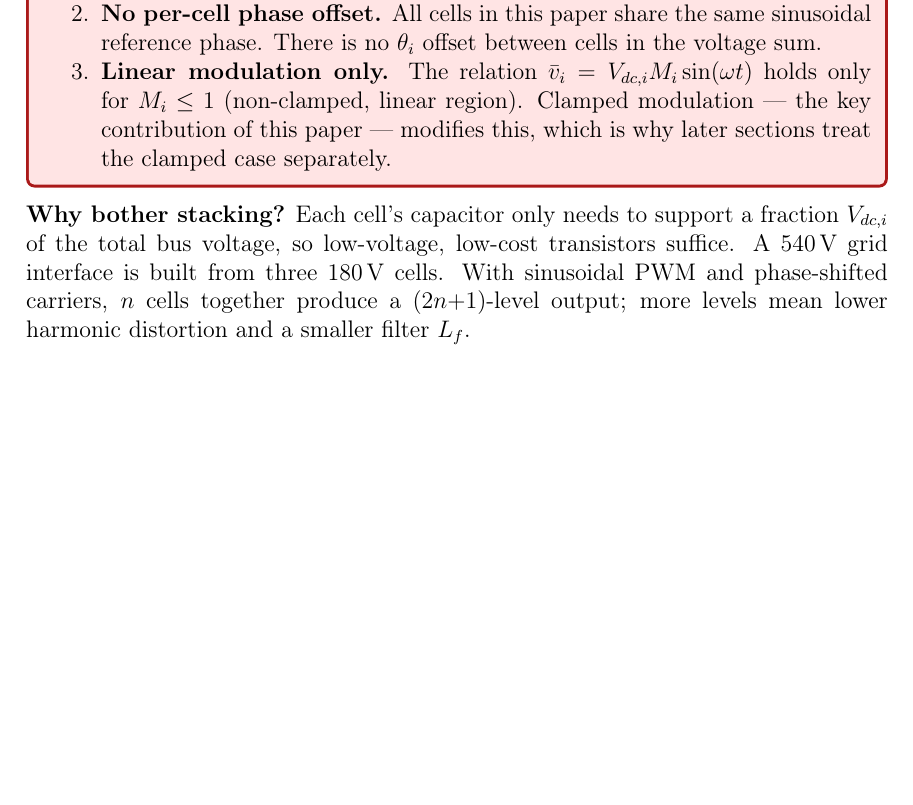
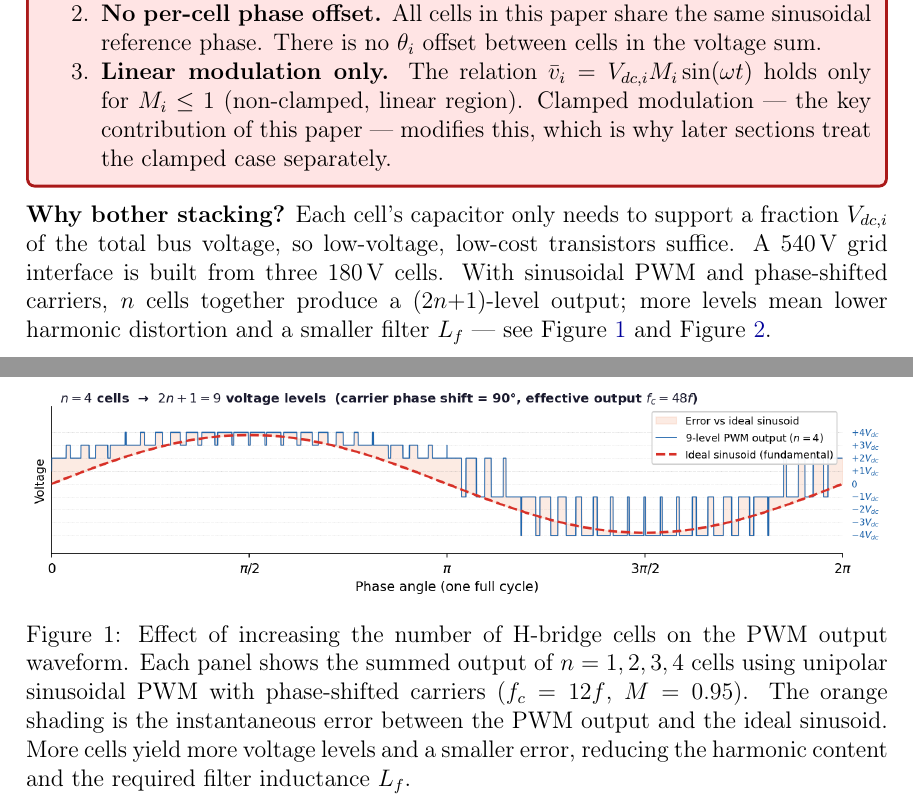
Before and after one commit to mouliT/CHB_learning, a LaTeX document (CHB_DC_Link_Voltage_Balancing.tex): part of page 3 of 5 before the commit and two parts of pages 3 and 4 of 7 after it, the two joined at a grey line, cut so that both start at the same text, the shorter picture padded with empty space. Compiled offline with pdfLaTeX.

Commit message:
Embed staircase figures into Section 0 subsection 0.2
Add \figentry for CHB_staircase_summation.png and CHB_staircase_buildup.png
immediately after the "Why bother stacking?" paragraph with captions that
accurately describe the unipolar SPWM + phase-shifted carrier implementation.

Co-Authored-By: Claude Sonnet 4.6 <noreply@anthropic.com>

```diff
--- a/CHB_DC_Link_Voltage_Balancing.tex
+++ b/CHB_DC_Link_Voltage_Balancing.tex
@@ -232,4 +232,14 @@ fraction $\Vdci{i}$ of the total bus voltage, so low-voltage, low-cost
 transistors suffice. A 540\,V grid interface is built from three 180\,V cells.
 With sinusoidal PWM and phase-shifted carriers, $n$ cells together produce a
 $(2n{+}1)$-level output; more levels mean lower harmonic distortion and a
-smaller filter $L_f$.
+smaller filter $L_f$ --- see \figref{fig:staircase_summation} and
+\figref{fig:staircase_buildup}.
+
+\figentry{fig:staircase_summation}{CHB_staircase_summation}%
+    {Effect of increasing the number of H-bridge cells on the PWM output
+     waveform. Each panel shows the summed output of $n = 1, 2, 3, 4$ cells
+     using unipolar sinusoidal PWM with phase-shifted carriers
+     ($f_c = 12f$, $M = 0.95$). The orange shading is the instantaneous
+     error between the PWM output and the ideal sinusoid. More cells yield
+     more voltage levels and a smaller error, reducing the harmonic content
+     and the required filter inductance $L_f$.}{1.0}
```
Also changed, not shown: CHB_DC_Link_Voltage_Balancing.tex (10 more changed lines).
